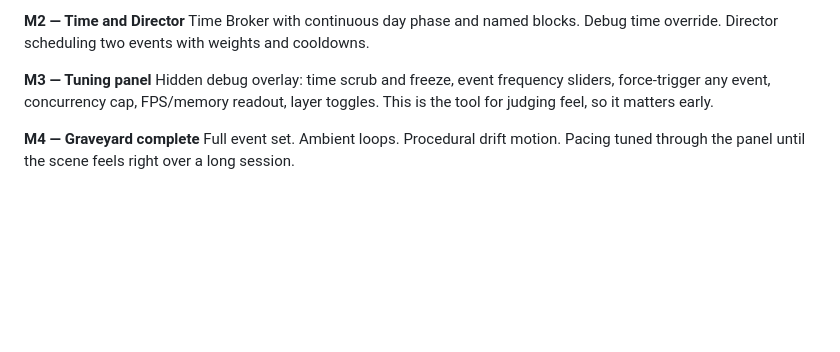
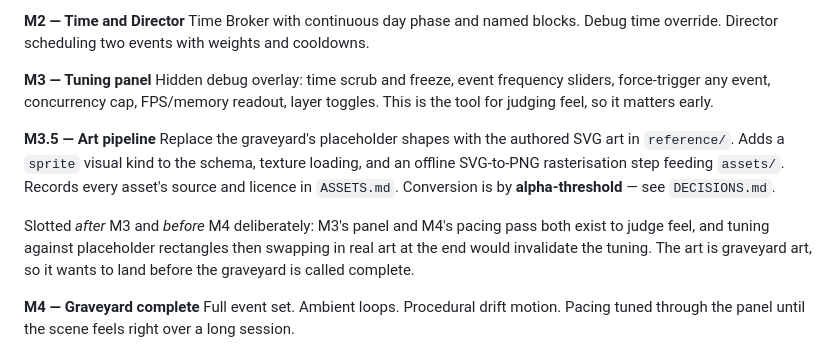
Before and after one commit to bjray/Gloaming, a Markdown page: BRIEF.md, the part around the change. Rendered like a GitHub page; blank space fills up the shorter version.

```diff
--- a/BRIEF.md
+++ b/BRIEF.md
@@ -231,6 +231,17 @@ Hidden debug overlay: time scrub and freeze, event frequency sliders, force-trig
 concurrency cap, FPS/memory readout, layer toggles. This is the tool for judging feel, so it
 matters early.
 
+**M3.5 — Art pipeline**
+Replace the graveyard's placeholder shapes with the authored SVG art in `reference/`. Adds a
+`sprite` visual kind to the schema, texture loading, and an offline SVG-to-PNG rasterisation step
+feeding `assets/`. Records every asset's source and licence in `ASSETS.md`. Conversion is by
+**alpha-threshold** — see `DECISIONS.md`.
+
+Slotted *after* M3 and *before* M4 deliberately: M3's panel and M4's pacing pass both exist to
+judge feel, and tuning against placeholder rectangles then swapping in real art at the end would
+invalidate the tuning. The art is graveyard art, so it wants to land before the graveyard is
+called complete.
+
 **M4 — Graveyard complete**
 Full event set. Ambient loops. Procedural drift motion. Pacing tuned through the panel until the
 scene feels right over a long session.
```
Also changed, not shown: DECISIONS.md (+35 -0 lines), reference/README.md (+40 -0 lines).
